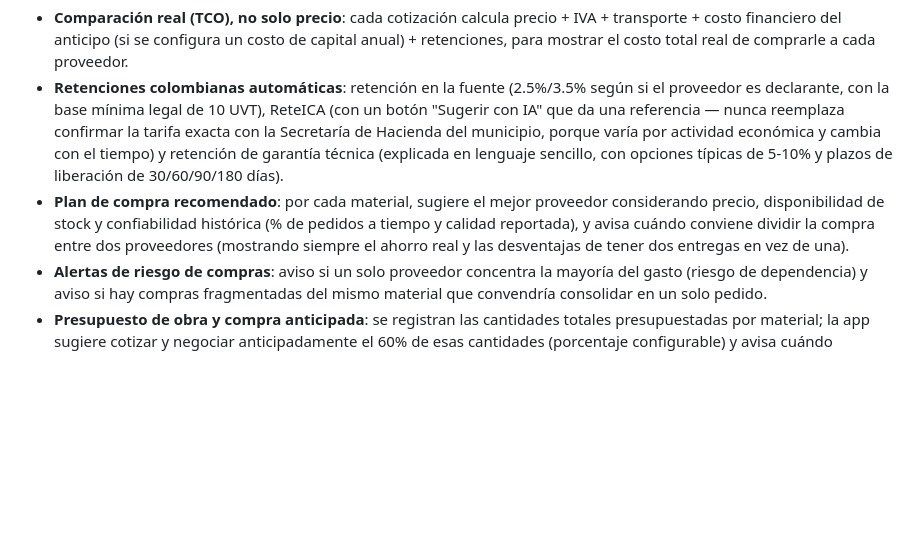
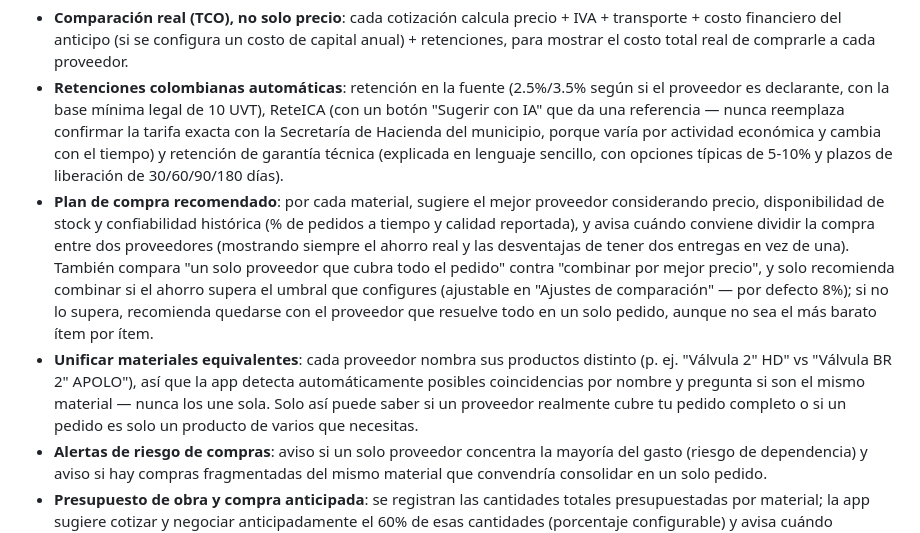
Before and after one commit to juan92mejia/Nexobra, a Markdown page: README.md, the part around the change. Drawn GitHub-style; blank space fills up the shorter version.

```diff
--- a/README.md
+++ b/README.md
@@ -91,7 +91,8 @@ Este proyecto ya es una API real — el mismo backend puede alimentar una app na
 
 - **Comparación real (TCO), no solo precio**: cada cotización calcula precio + IVA + transporte + costo financiero del anticipo (si se configura un costo de capital anual) + retenciones, para mostrar el costo total real de comprarle a cada proveedor.
 - **Retenciones colombianas automáticas**: retención en la fuente (2.5%/3.5% según si el proveedor es declarante, con la base mínima legal de 10 UVT), ReteICA (con un botón "Sugerir con IA" que da una referencia — nunca reemplaza confirmar la tarifa exacta con la Secretaría de Hacienda del municipio, porque varía por actividad económica y cambia con el tiempo) y retención de garantía técnica (explicada en lenguaje sencillo, con opciones típicas de 5-10% y plazos de liberación de 30/60/90/180 días).
-- **Plan de compra recomendado**: por cada material, sugiere el mejor proveedor considerando precio, disponibilidad de stock y confiabilidad histórica (% de pedidos a tiempo y calidad reportada), y avisa cuándo conviene dividir la compra entre dos proveedores (mostrando siempre el ahorro real y las desventajas de tener dos entregas en vez de una).
+- **Plan de compra recomendado**: por cada material, sugiere el mejor proveedor considerando precio, disponibilidad de stock y confiabilidad histórica (% de pedidos a tiempo y calidad reportada), y avisa cuándo conviene dividir la compra entre dos proveedores (mostrando siempre el ahorro real y las desventajas de tener dos entregas en vez de una). También compara "un solo proveedor que cubra todo el pedido" contra "combinar por mejor precio", y solo recomienda combinar si el ahorro supera el umbral que configures (ajustable en "Ajustes de comparación" — por defecto 8%); si no lo supera, recomienda quedarse con el proveedor que resuelve todo en un solo pedido, aunque no sea el más barato ítem por ítem.
+- **Unificar materiales equivalentes**: cada proveedor nombra sus productos distinto (p. ej. "Válvula 2\" HD" vs "Válvula BR 2\" APOLO"), así que la app detecta automáticamente posibles coincidencias por nombre y pregunta si son el mismo material — nunca los une sola. Solo así puede saber si un proveedor realmente cubre tu pedido completo o si un pedido es solo un producto de varios que necesitas.
 - **Alertas de riesgo de compras**: aviso si un solo proveedor concentra la mayoría del gasto (riesgo de dependencia) y aviso si hay compras fragmentadas del mismo material que convendría consolidar en un solo pedido.
 - **Presupuesto de obra y compra anticipada**: se registran las cantidades totales presupuestadas por material; la app sugiere cotizar y negociar anticipadamente el 60% de esas cantidades (porcentaje configurable) y avisa cuándo reabastecer al llegar al 15% restante (también configurable), para evitar pedidos de última hora y demoras en obra.
 - **Importar presupuesto desde Excel o PDF**: se puede adjuntar el archivo de presupuesto (con muchos ítems divididos en actividades o módulos) y la app reconoce el contenido automáticamente — con IA para los casos más difíciles de interpretar — mostrando siempre una vista previa editable antes de guardar nada (nunca se importa sin revisión humana). Los PDF escaneados como imagen no se pueden leer automáticamente (no hay OCR); en ese caso, la alternativa es adjuntar el archivo directamente en una conversación de Claude para pedir ayuda a convertirlo primero.
```
